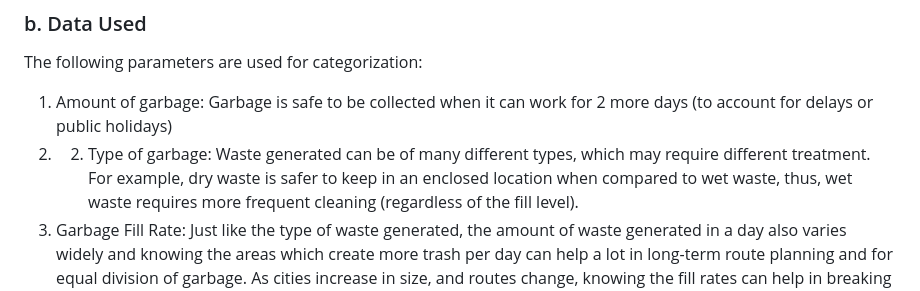
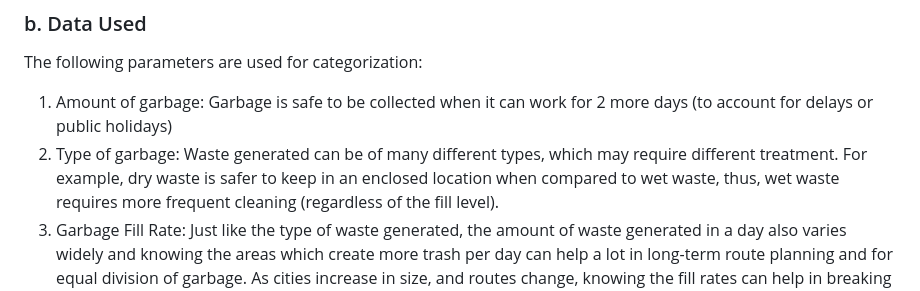
Before and after one commit to rachelgupta/Smart-Routing-For-Urban-Waste-Collection, a Markdown page: README.md, the part around one of its changes. Drawn GitHub-style.

```diff
--- a/README.md
+++ b/README.md
@@ -30,7 +30,7 @@ Our system has segregated trash bins that are fitted with sensors to measure the
 ### b. Data Used
 The following parameters are used for categorization:
 1. Amount of garbage: Garbage is safe to be collected when it can work for 2 more days (to account for delays or public holidays)
-2. 2. Type of garbage: Waste generated can be of many different types, which may require different treatment. For example, dry waste is safer to keep in an enclosed location when compared to wet waste, thus, wet
+2. Type of garbage: Waste generated can be of many different types, which may require different treatment. For example, dry waste is safer to keep in an enclosed location when compared to wet waste, thus, wet
 waste requires more frequent cleaning (regardless of the fill level).
 3. Garbage Fill Rate: Just like the type of waste generated, the amount of waste generated in a day also varies widely and knowing the areas which create more trash per day can help a lot in long-term route planning and for equal division of garbage. As cities increase in size, and routes change, knowing the fill rates can help in breaking up routes.
 4. Area population: As the system is aimed towards Municipalities, they already have a database of population. As populations fluctuate, that data can also be used to facilitate long term planning of waste management resources.
```
Also changed, not shown: other parts of README.md (+15 -1 lines).
